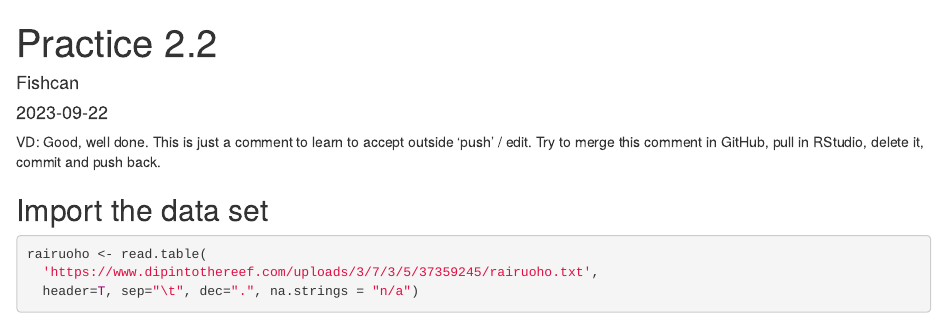
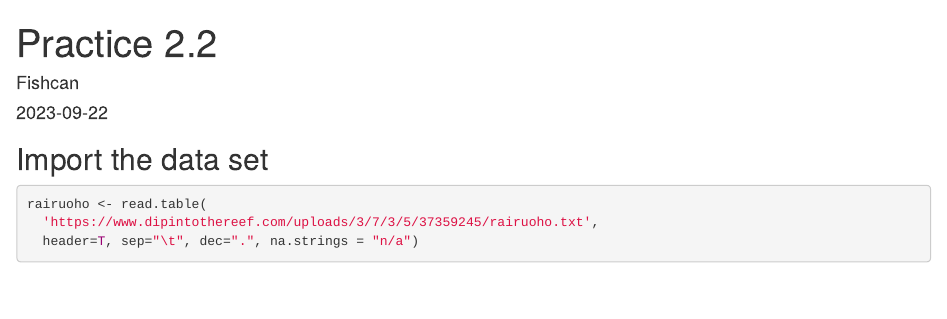
Before and after one commit to Fishcan0524/Rclass-Practice, an R Markdown document (Practice 2.2 .Rmd): the page in a window 1100 px wide, from its top. Rendered offline with R 4.5, knitr and Pandoc, with nearby package versions; some code elsewhere in the file could not run offline.

Commit message:
Delete the comment

````diff
--- a/Practice 2.2 .Rmd
+++ b/Practice 2.2 .Rmd
@@ -4,8 +4,6 @@ author: "Fishcan"
 date: "2023-09-22"
 output: html_document
 ---
-
-VD: Good, well done. This is just a comment to learn to accept outside 'push' / edit. Try to merge this comment in GitHub, pull in RStudio, delete it, commit and push back.
 
 ## Import the data set
 ```{r}
````
